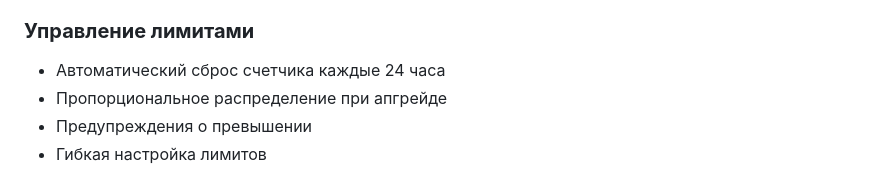
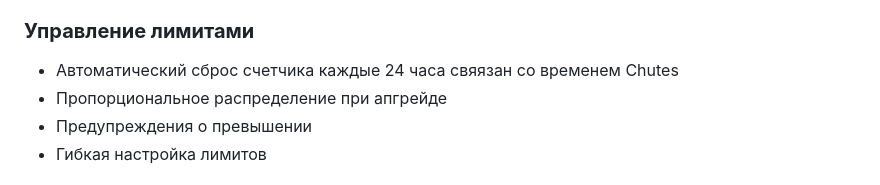
Before and after one commit to litezevi/Edlide, a Markdown page: Backend/Backend MVP Plan.md, the part around the change. GitHub-like rendering.

Commit message:
Clarify counter reset connection to Chutes timing

```diff
--- a/Backend/Backend MVP Plan.md
+++ b/Backend/Backend MVP Plan.md
@@ -225,7 +225,7 @@
 - Удобное управление подпиской
 
 ### **Управление лимитами**
-- Автоматический сброс счетчика каждые 24 часа
+- Автоматический сброс счетчика каждые 24 часа свяязан со временем Chutes
 - Пропорциональное распределение при апгрейде
 - Предупреждения о превышении
 - Гибкая настройка лимитов
```
